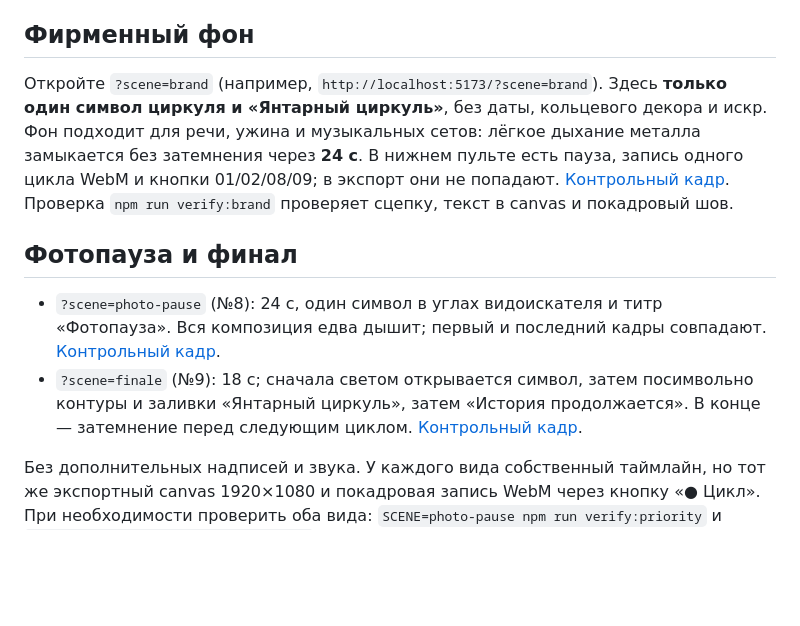
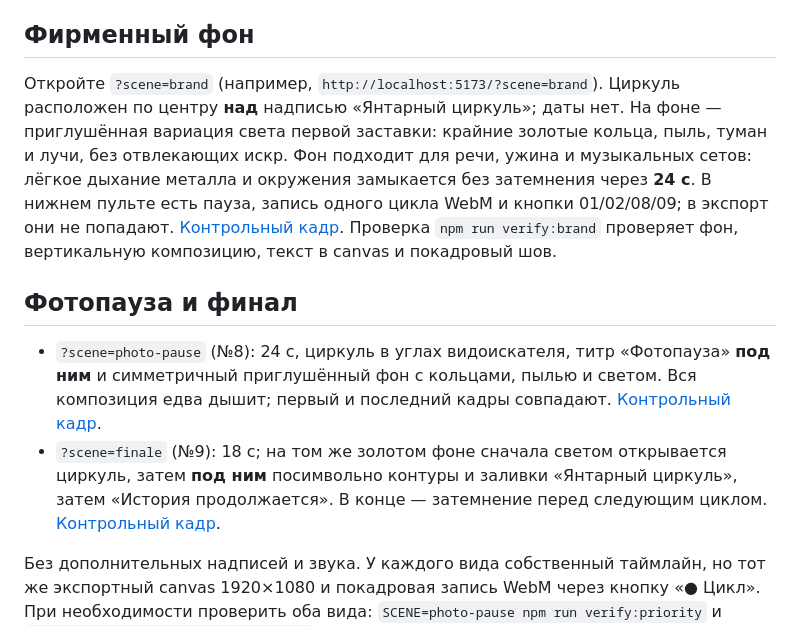
Before and after one commit to Ulyanique/circle.animaation.proto-1, a Markdown page: README.md, the part around the change. Rendered like a GitHub page; blank space fills up the shorter version.

Commit message:
Restore luminous backgrounds and stacked titles across ready scenes
Co-authored-by: arena-agent <297053741+arena-agent@users.noreply.github.com>

```diff
--- a/README.md
+++ b/README.md
@@ -54,12 +54,12 @@
 
 ## Фирменный фон
 
-Откройте `?scene=brand` (например, `http://localhost:5173/?scene=brand`). Здесь **только один символ циркуля и «Янтарный циркуль»**, без даты, кольцевого декора и искр. Фон подходит для речи, ужина и музыкальных сетов: лёгкое дыхание металла замыкается без затемнения через **24 с**. В нижнем пульте есть пауза, запись одного цикла WebM и кнопки 01/02/08/09; в экспорт они не попадают. [Контрольный кадр](docs/brand-background.jpg). Проверка `npm run verify:brand` проверяет сцепку, текст в canvas и покадровый шов.
+Откройте `?scene=brand` (например, `http://localhost:5173/?scene=brand`). Циркуль расположен по центру **над** надписью «Янтарный циркуль»; даты нет. На фоне — приглушённая вариация света первой заставки: крайние золотые кольца, пыль, туман и лучи, без отвлекающих искр. Фон подходит для речи, ужина и музыкальных сетов: лёгкое дыхание металла и окружения замыкается без затемнения через **24 с**. В нижнем пульте есть пауза, запись одного цикла WebM и кнопки 01/02/08/09; в экспорт они не попадают. [Контрольный кадр](docs/brand-background.jpg). Проверка `npm run verify:brand` проверяет фон, вертикальную композицию, текст в canvas и покадровый шов.
 
 ## Фотопауза и финал
 
-- `?scene=photo-pause` (№8): 24 с, один символ в углах видоискателя и титр «Фотопауза». Вся композиция едва дышит; первый и последний кадры совпадают. [Контрольный кадр](docs/photo-pause.jpg).
-- `?scene=finale` (№9): 18 с; сначала светом открывается символ, затем посимвольно контуры и заливки «Янтарный циркуль», затем «История продолжается». В конце — затемнение перед следующим циклом. [Контрольный кадр](docs/finale.jpg).
+- `?scene=photo-pause` (№8): 24 с, циркуль в углах видоискателя, титр «Фотопауза» **под ним** и симметричный приглушённый фон с кольцами, пылью и светом. Вся композиция едва дышит; первый и последний кадры совпадают. [Контрольный кадр](docs/photo-pause.jpg).
+- `?scene=finale` (№9): 18 с; на том же золотом фоне сначала светом открывается циркуль, затем **под ним** посимвольно контуры и заливки «Янтарный циркуль», затем «История продолжается». В конце — затемнение перед следующим циклом. [Контрольный кадр](docs/finale.jpg).
 
 Без дополнительных надписей и звука. У каждого вида собственный таймлайн, но тот же экспортный canvas 1920×1080 и покадровая запись WebM через кнопку «● Цикл». При необходимости проверить оба вида: `SCENE=photo-pause npm run verify:priority` и `SCENE=finale npm run verify:priority` (сервер должен работать). Нажатие номера в панели переключает предпросмотр.
 
```
Also changed, not shown: docs/architecture.md (+1 -1 lines), docs/brand-background.jpg, docs/finale.jpg, docs/photo-pause.jpg, 7 other files.
